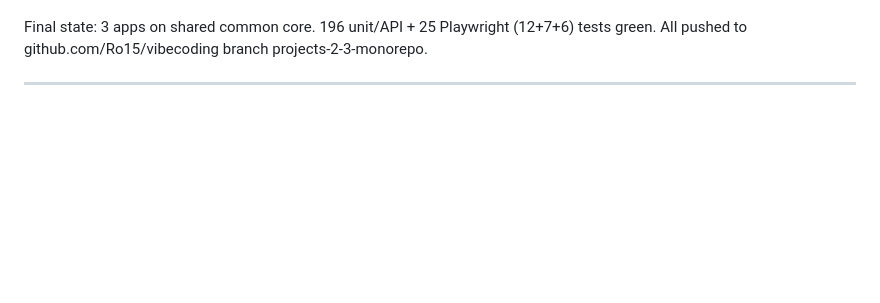
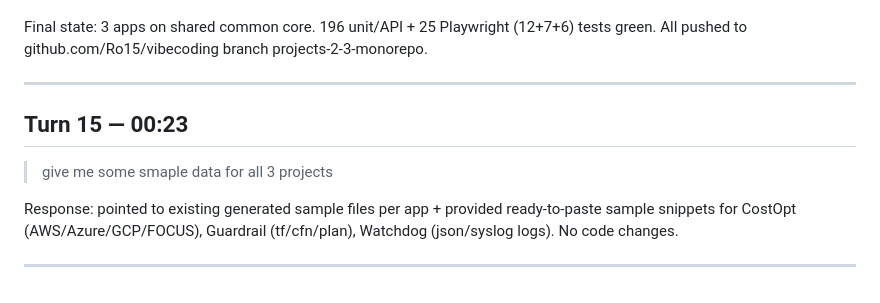
Before and after one commit to Ro15/vibecoding, a Markdown page: prompts.md, the part around the change. Rendered like a GitHub page; blank space fills up the shorter version.

Commit message:
docs: log sample-data request

```diff
--- a/prompts.md
+++ b/prompts.md
@@ -179,3 +179,13 @@ Final state: 3 apps on shared common core. 196 unit/API + 25 Playwright (12+7+6)
 green. All pushed to github.com/Ro15/vibecoding branch projects-2-3-monorepo.
 
 ---
+
+## Turn 15 — 00:23
+
+> give me some smaple data for all 3 projects
+
+Response: pointed to existing generated sample files per app + provided ready-to-paste
+sample snippets for CostOpt (AWS/Azure/GCP/FOCUS), Guardrail (tf/cfn/plan), Watchdog
+(json/syslog logs). No code changes.
+
+---
```
